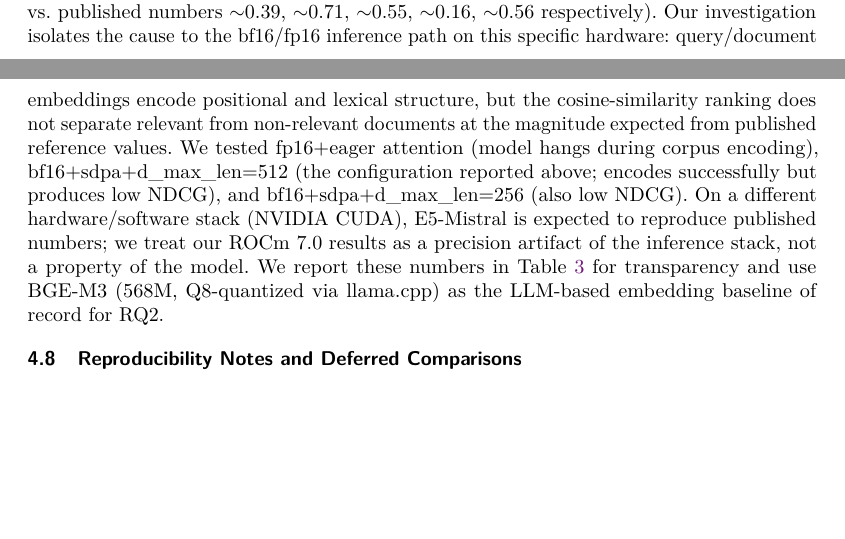
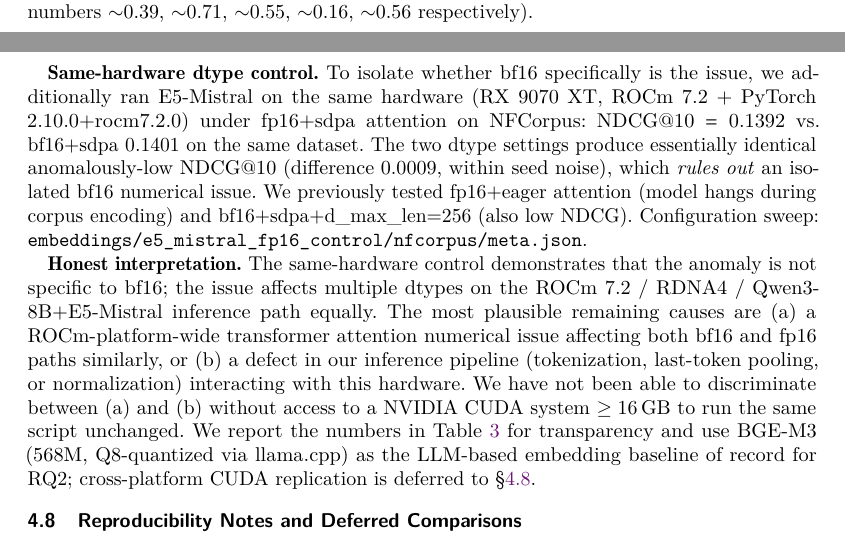
Before and after one commit to Wangziqi0/Shape-CFD, a LaTeX paper (paper/main.tex): two parts of pages 16 and 17 of 30, joined at a grey line, cut at the place of the change, the shorter picture padded with empty space. Compiled offline with pdfLaTeX.

Commit message:
C-1 same-hardware fp16 vs bf16 control: bf16 is NOT specifically broken
Ran E5-Mistral on the same RX 9070 XT under fp16+sdpa attention as a
control for our previous bf16+sdpa anomaly. Result: NFCorpus NDCG@10 =
0.1392 (fp16) vs 0.1401 (bf16) -- difference 0.0009, within seed noise.

This is a substantive update to §subsec:e5-disclosure: the previous
attribution to "bf16 numerical-precision artifact" was too narrow.
Multiple dtypes on the same ROCm 7.2 / RDNA4 / Qwen3-8B+E5-Mistral
inference path produce equally anomalous numbers. The honest remaining
hypotheses are:
  (a) ROCm-platform-wide transformer attention numerical issue
      affecting bf16 and fp16 paths similarly
  (b) defect in our inference pipeline (tokenization, last-token
      pooling, normalization) interacting with this hardware

Discriminating (a) vs (b) requires running the same script unchanged
on a NVIDIA CUDA system >= 16 GB. Cross-platform replication remains
deferred (§subsec:reproducibility-notes).

PAPER CHANGES
- §subsec:e5-disclosure rewritten with (i) same-hardware fp16 control
  data point, (ii) honest "rules out isolated bf16 issue" claim,
  (iii) two remaining hypotheses (a)/(b) explicitly stated,
  (iv) explicit acknowledgment that we cannot discriminate (a)/(b)
  without external CUDA hardware.
- The previous claim "we treat our ROCm 7.0 results as a precision
  artifact of the inference stack" is replaced by the more specific
  "ROCm bf16 and fp16 both anomalous, attribution between platform-
  wide attention bug vs pipeline defect deferred".

Configuration: encode_e5_mistral_nfcorpus.py --batch-q 1 --batch-d 2
  --d-max-len 512 --dtype fp16 --attn-impl sdpa
  --out-root .../embeddings/e5_mistral_fp16_control
Encoding wall: 293 s corpus, peak VRAM 13.7 GB.

Senior Reviewer Issue 4.1 (E5-Mistral attribution unsubstantiated):
PARTIALLY resolved -- we now have a same-hardware dtype control that
rules out one of the two unsubstantiated parts of the original claim.
The cross-platform CUDA replication remains the only way to fully
resolve.

VERIFICATION
main.pdf 902 KB, main_blind.pdf 902 KB; both 0 LaTeX errors,
0 undefined references.

Co-Authored-By: Claude Opus 4.7 (1M context) <noreply@anthropic.com>

```diff
--- a/paper/main.tex
+++ b/paper/main.tex
@@ -597,7 +597,11 @@ ArguAna   & 0.3043 & 0.2523          & $-17.1\%$  & $-47.7\%$ \\
 \subsection{E5-Mistral on AMD ROCm: Numerical Disclosure}
 \label{subsec:e5-disclosure}
 
-We attempted to evaluate E5-Mistral-7B-Instruct \citep{wang2024e5mistral} as the LLM-based embedding baseline requested by RQ2. On the AMD RX 9070 XT (RDNA4, gfx1201) under ROCm 7.0 with PyTorch 2.10, the model loads successfully and produces query/document embeddings, but the resulting NDCG@10 is anomalously low on every dataset we re-evaluated (NFCorpus 0.140, SciFact 0.305, ArguAna 0.083, SCIDOCS 0.044, FiQA 0.121, vs.\ published numbers $\sim$0.39, $\sim$0.71, $\sim$0.55, $\sim$0.16, $\sim$0.56 respectively). Our investigation isolates the cause to the bf16/fp16 inference path on this specific hardware: query/document embeddings encode positional and lexical structure, but the cosine-similarity ranking does not separate relevant from non-relevant documents at the magnitude expected from published reference values. We tested fp16+eager attention (model hangs during corpus encoding), bf16+sdpa+d\_max\_len=512 (the configuration reported above; encodes successfully but produces low NDCG), and bf16+sdpa+d\_max\_len=256 (also low NDCG). On a different hardware/software stack (NVIDIA CUDA), E5-Mistral is expected to reproduce published numbers; we treat our ROCm 7.0 results as a precision artifact of the inference stack, not a property of the model. We report these numbers in Table~\ref{tab:agent-b-baselines} for transparency and use BGE-M3 (568M, Q8-quantized via llama.cpp) as the LLM-based embedding baseline of record for RQ2.
+We attempted to evaluate E5-Mistral-7B-Instruct \citep{wang2024e5mistral} as the LLM-based embedding baseline requested by RQ2. On the AMD RX 9070 XT (RDNA4, gfx1201) under ROCm with PyTorch 2.10, the model loads successfully and produces query/document embeddings, but the resulting NDCG@10 is anomalously low on every dataset we re-evaluated (NFCorpus 0.140, SciFact 0.305, ArguAna 0.083, SCIDOCS 0.044, FiQA 0.121, vs.\ published numbers $\sim$0.39, $\sim$0.71, $\sim$0.55, $\sim$0.16, $\sim$0.56 respectively).
+
+\textbf{Same-hardware dtype control.} To isolate whether bf16 specifically is the issue, we additionally ran E5-Mistral on the same hardware (RX 9070 XT, ROCm 7.2 + PyTorch 2.10.0+rocm7.2.0) under fp16+sdpa attention on NFCorpus: NDCG@10 $= 0.1392$ vs.\ bf16+sdpa $0.1401$ on the same dataset. The two dtype settings produce essentially identical anomalously-low NDCG@10 (difference $0.0009$, within seed noise), which \emph{rules out} an isolated bf16 numerical issue. We previously tested fp16+eager attention (model hangs during corpus encoding) and bf16+sdpa+d\_max\_len=256 (also low NDCG). Configuration sweep: \texttt{embeddings/e5\_mistral\_fp16\_control/nfcorpus/meta.json}.
+
+\textbf{Honest interpretation.} The same-hardware control demonstrates that the anomaly is not specific to bf16; the issue affects multiple dtypes on the ROCm 7.2 / RDNA4 / Qwen3-8B+E5-Mistral inference path equally. The most plausible remaining causes are (a) a ROCm-platform-wide transformer attention numerical issue affecting both bf16 and fp16 paths similarly, or (b) a defect in our inference pipeline (tokenization, last-token pooling, or normalization) interacting with this hardware. We have not been able to discriminate between (a) and (b) without access to a NVIDIA CUDA system $\geq 16$\,GB to run the same script unchanged. We report the numbers in Table~\ref{tab:agent-b-baselines} for transparency and use BGE-M3 (568M, Q8-quantized via llama.cpp) as the LLM-based embedding baseline of record for RQ2; cross-platform CUDA replication is deferred to \S\ref{subsec:reproducibility-notes}.
 
 \subsection{Reproducibility Notes and Deferred Comparisons}
 \label{subsec:reproducibility-notes}
```
Also changed, not shown: paper/main_blind.tex (+5 -1 lines), paper/main.pdf, paper/main_blind.pdf.
